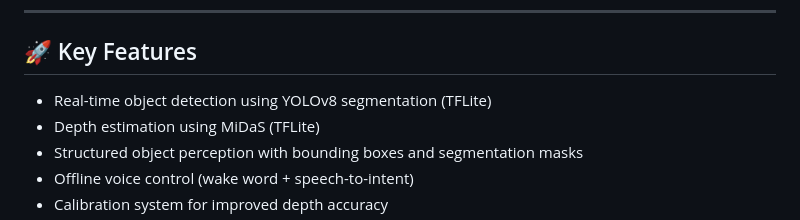
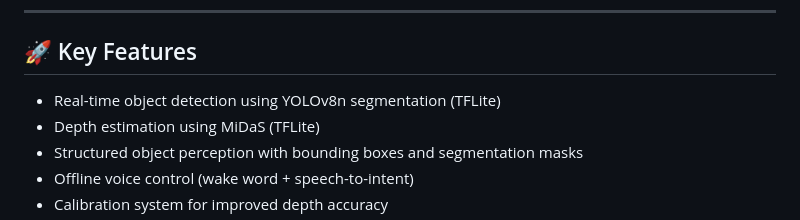
Before and after one commit to Raphaelj1/nav_assistant, a Markdown page: README.md, the part around the change. Drawn GitHub-style.

```diff
--- a/README.md
+++ b/README.md
@@ -8,7 +8,7 @@ The system is designed with an offline-first approach and runs core perception t
 
 ## 🚀 Key Features
 
-- Real-time object detection using YOLOv8 segmentation (TFLite)
+- Real-time object detection using YOLOv8n segmentation (TFLite)
 - Depth estimation using MiDaS (TFLite)
 - Structured object perception with bounding boxes and segmentation masks
 - Offline voice control (wake word + speech-to-intent)
```
